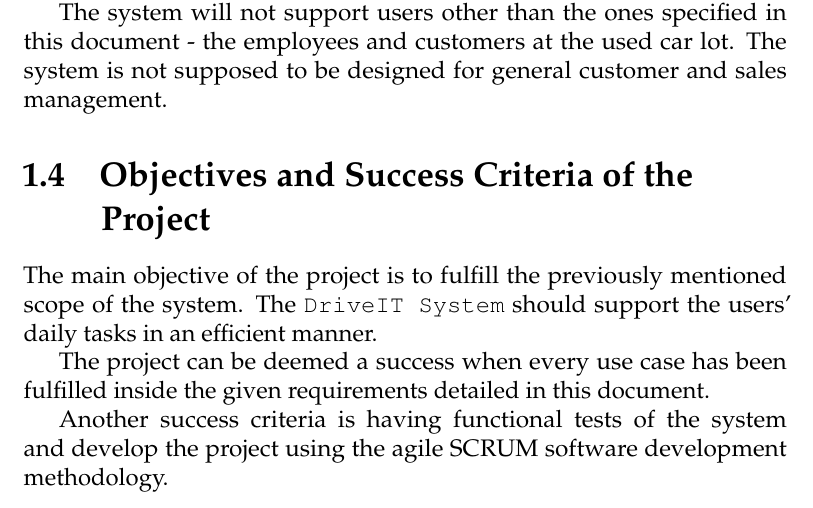
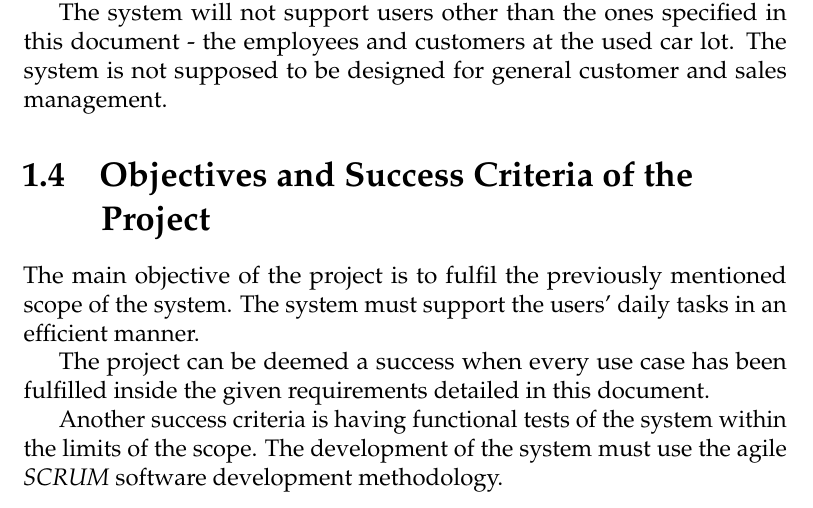
Before and after one commit to andersfischernielsen/DriveIT, a LaTeX thesis (documentation/tex/main.tex, which reads documentation/tex/Introduction-Part/Introduction-Objectives.tex): part of page 8 of 80, cut so that both start at the same text. Compiled offline with pdfLaTeX; an older LaTeX class or package is replaced by its successor.

Commit message:
Fixed success criteria.

```diff
--- a/documentation/tex/Introduction-Part/Introduction-Objectives.tex
+++ b/documentation/tex/Introduction-Part/Introduction-Objectives.tex
@@ -1,7 +1,8 @@
 \section{Objectives and Success Criteria of the Project}
-The main objective of the project is to fulfill the previously mentioned scope of the system.
-The \texttt{DriveIT System} should support the users' daily tasks in an efficient manner.
+The main objective of the project is to fulfil the previously mentioned scope of the system.
+The system must support the users' daily tasks in an efficient manner.
 
 The project can be deemed a success when every use case has been fulfilled inside the given requirements detailed in this document.
 
-Another success criteria is having functional tests of the system and develop the project using the agile SCRUM software development methodology.
+Another success criteria is having functional tests of the system within the limits of the scope.
+The development of the system must use the agile \textit{SCRUM} software development methodology.
```
